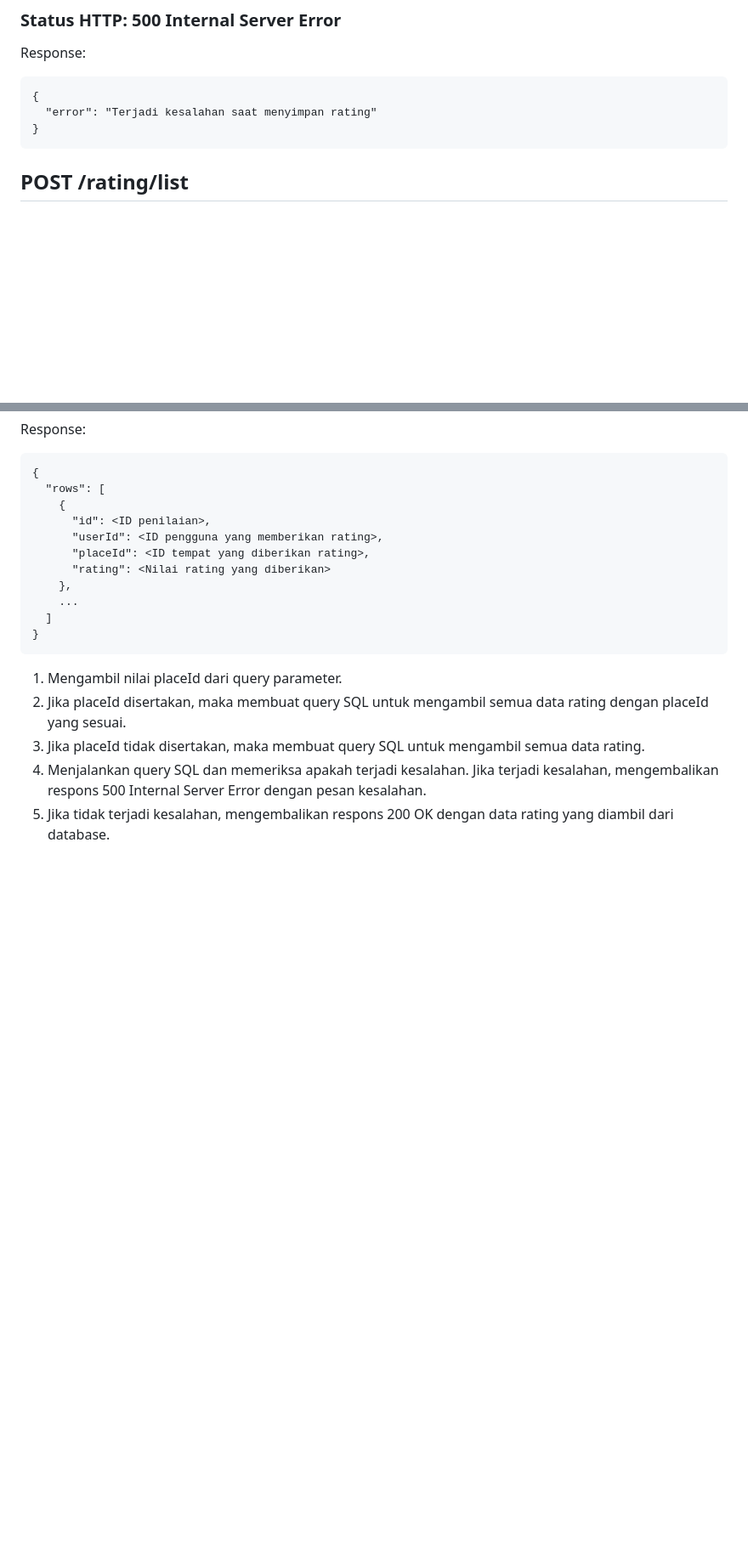
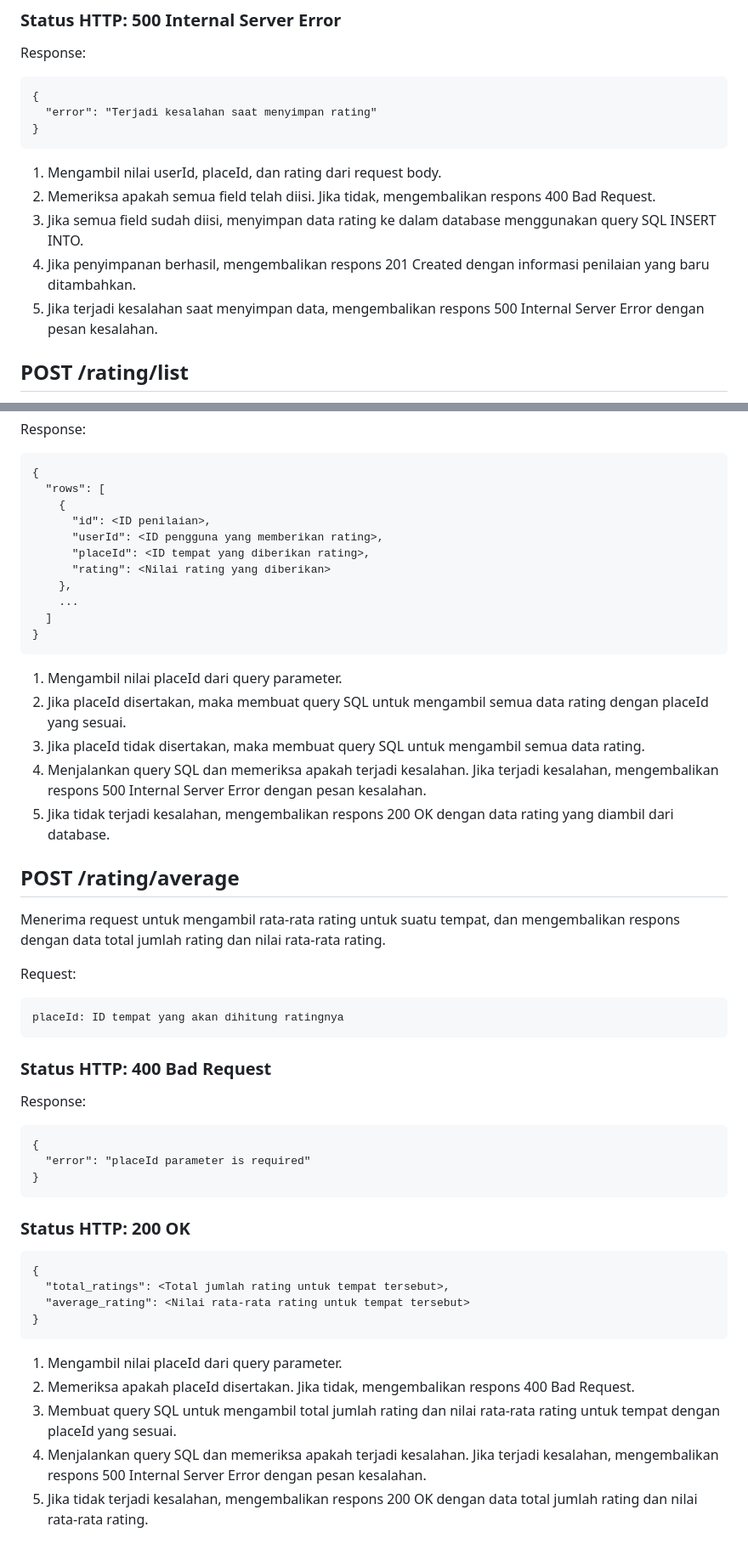
Before and after one commit to destinatik-team/destinatik, a Markdown page: README.md, 2 parts joined by grey strips. Shown at 85% size. GitHub-like rendering; blank space fills up the shorter version.

````diff
--- a/README.md
+++ b/README.md
@@ -116,6 +116,14 @@ Response:
 }
 ```
 
+
+1. Mengambil nilai userId, placeId, dan rating dari request body.
+2. Memeriksa apakah semua field telah diisi. Jika tidak, mengembalikan respons 400 Bad Request.
+3. Jika semua field sudah diisi, menyimpan data rating ke dalam database menggunakan query SQL INSERT INTO.
+4. Jika penyimpanan berhasil, mengembalikan respons 201 Created dengan informasi penilaian yang baru ditambahkan.
+5. Jika terjadi kesalahan saat menyimpan data, mengembalikan respons 500 Internal Server Error dengan pesan kesalahan.
+
+
 ## POST /rating/list
 
 Menerima request untuk mengambil daftar rating, baik untuk semua rating atau hanya rating untuk tempat tertentu, dan mengembalikan respons dengan data rating yang sesuai.
@@ -145,3 +153,33 @@ Response:
 3. Jika placeId tidak disertakan, maka membuat query SQL untuk mengambil semua data rating.
 4. Menjalankan query SQL dan memeriksa apakah terjadi kesalahan. Jika terjadi kesalahan, mengembalikan respons 500 Internal Server Error dengan pesan kesalahan.
 5. Jika tidak terjadi kesalahan, mengembalikan respons 200 OK dengan data rating yang diambil dari database.
+
+## POST /rating/average
+
+Menerima request untuk mengambil rata-rata rating untuk suatu tempat, dan mengembalikan respons dengan data total jumlah rating dan nilai rata-rata rating.
+
+Request:
+
+    placeId: ID tempat yang akan dihitung ratingnya
+
+### Status HTTP: 400 Bad Request
+Response:
+```
+{
+  "error": "placeId parameter is required"
+}
+```
+
+### Status HTTP: 200 OK
+```
+{
+  "total_ratings": <Total jumlah rating untuk tempat tersebut>,
+  "average_rating": <Nilai rata-rata rating untuk tempat tersebut>
+}
+```
+
+1. Mengambil nilai placeId dari query parameter.
+2. Memeriksa apakah placeId disertakan. Jika tidak, mengembalikan respons 400 Bad Request.
+3. Membuat query SQL untuk mengambil total jumlah rating dan nilai rata-rata rating untuk tempat dengan placeId yang sesuai.
+4. Menjalankan query SQL dan memeriksa apakah terjadi kesalahan. Jika terjadi kesalahan, mengembalikan respons 500 Internal Server Error dengan pesan kesalahan.
+5. Jika tidak terjadi kesalahan, mengembalikan respons 200 OK dengan data total jumlah rating dan nilai rata-rata rating.
````
